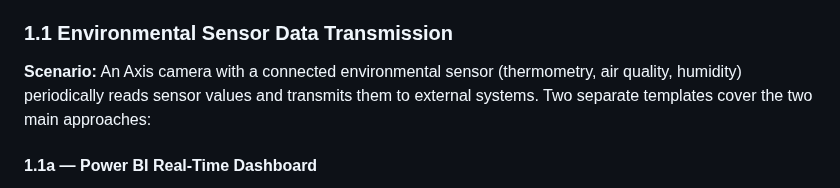
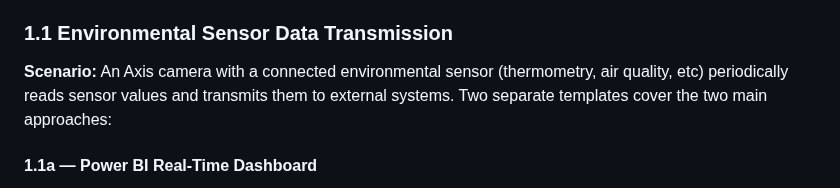
Before and after one commit to Mo3he/Event-Engine-ACAP, a Markdown page: use-cases/USE_CASES.md, the part around the change. Drawn GitHub-style.

```diff
--- a/use-cases/USE_CASES.md
+++ b/use-cases/USE_CASES.md
@@ -12,7 +12,7 @@ Push alerts to people and push data to systems. The camera becomes an edge senso
 
 ### 1.1 Environmental Sensor Data Transmission
 
-**Scenario:** An Axis camera with a connected environmental sensor (thermometry, air quality, humidity) periodically reads sensor values and transmits them to external systems. Two separate templates cover the two main approaches:
+**Scenario:** An Axis camera with a connected environmental sensor (thermometry, air quality, etc) periodically reads sensor values and transmits them to external systems. Two separate templates cover the two main approaches:
 
 #### 1.1a — Power BI Real-Time Dashboard
 
```
